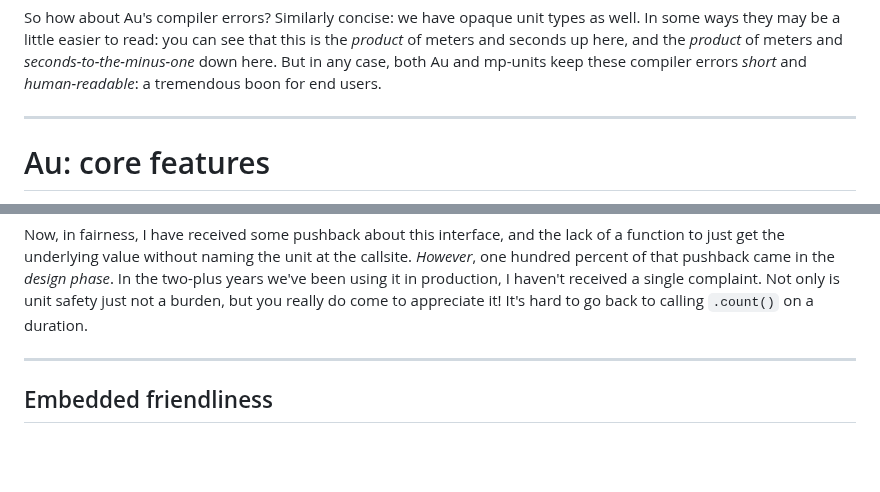
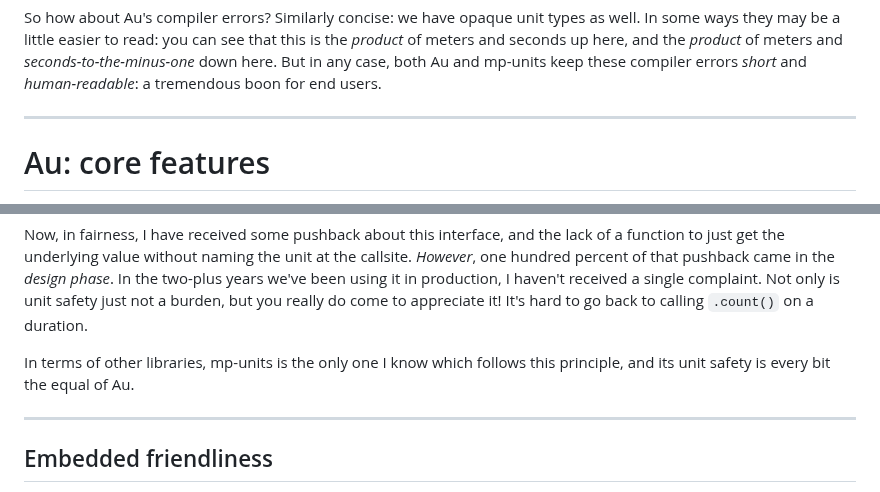
Before and after one commit to chiphogg/cppcon-2023-au-units, a Markdown page: hogg-cppcon-23.md, 2 parts joined by grey strips. Drawn GitHub-style; blank space fills up the shorter version.

Commit message:
Update mp-units
New godbolt link, and give it credit for unit safety.

```diff
--- a/hogg-cppcon-23.md
+++ b/hogg-cppcon-23.md
@@ -572,7 +572,7 @@ boon for end users.
 Godbolt links:
     - boost (https://godbolt.org/z/Wz1ohs33f)
     - nholthaus (https://godbolt.org/z/7f9YanMx1)
-    - mp-units (https://godbolt.org/z/8WzYnx54E)
+    - mp-units (https://godbolt.org/z/nEd7ncWhe)
         - Note: Needed to use a newer compiler version to get C++20 support.
     - Au (https://godbolt.org/z/ao1afvEas)
 -->
@@ -722,6 +722,9 @@ just get the underlying value without naming the unit at the callsite.  _However
 percent of that pushback came in the _design phase_.  In the two-plus years we've been using it in
 production, I haven't received a single complaint.  Not only is unit safety just not a burden, but
 you really do come to appreciate it!  It's hard to go back to calling `.count()` on a duration.
+
+In terms of other libraries, mp-units is the only one I know which follows this principle, and its
+unit safety is every bit the equal of Au.
 
 ---
 
```
